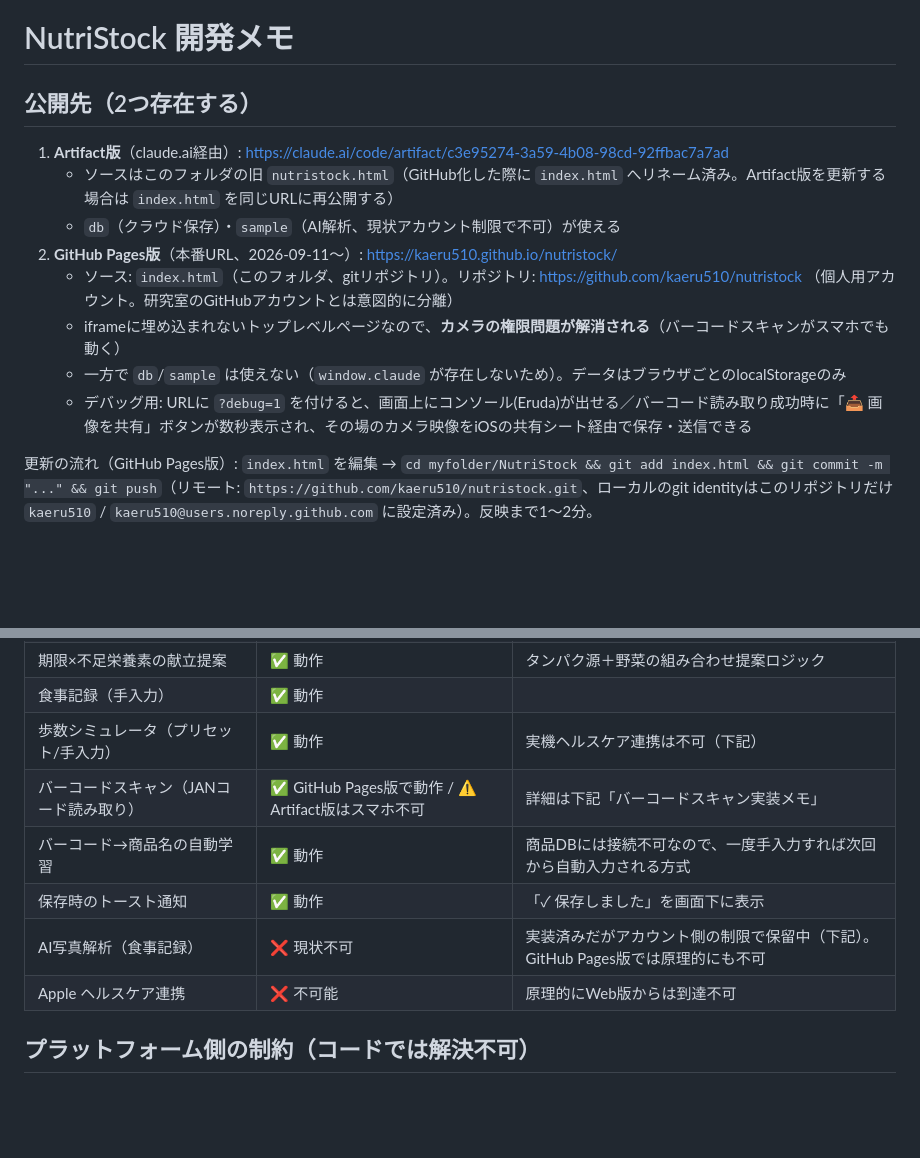
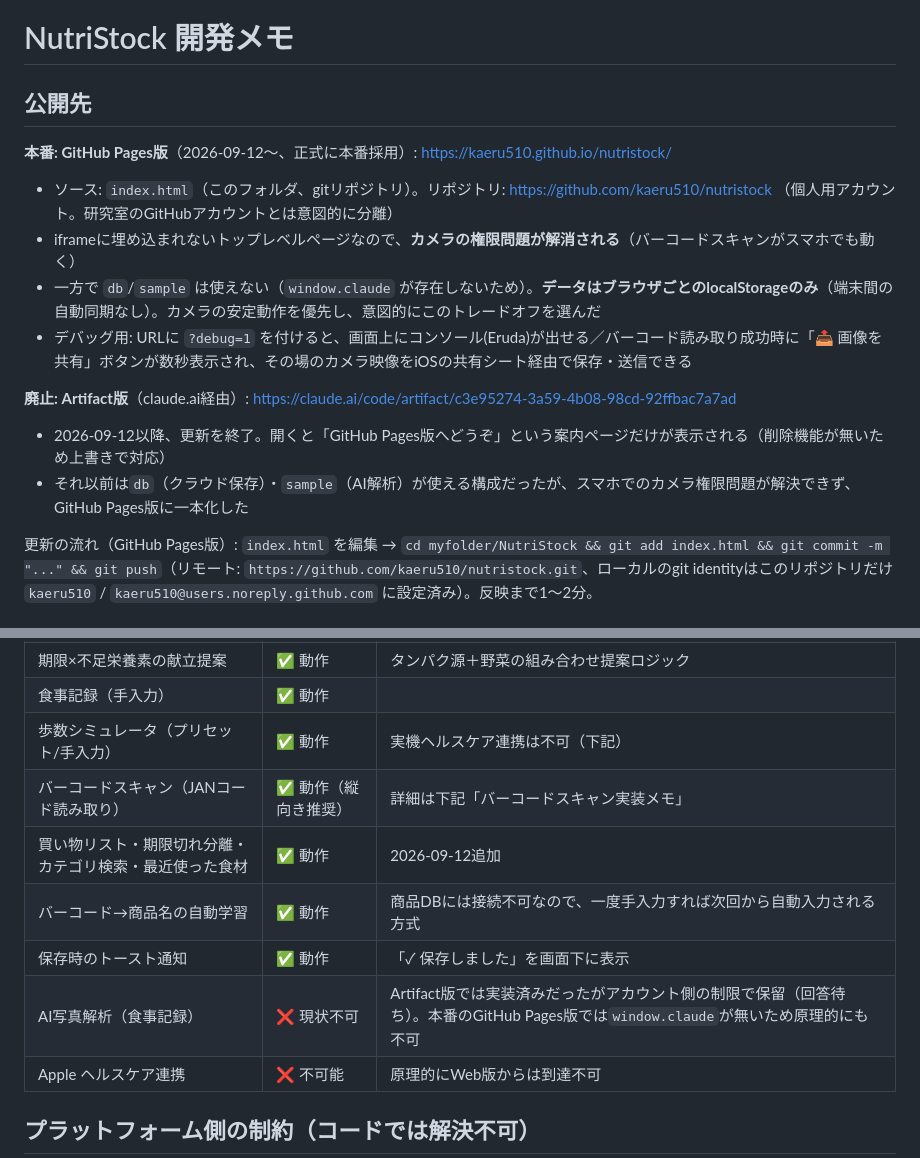
Before and after one commit to kaeru510/nutristock, a Markdown page: NOTES.md, 2 parts joined by grey strips. Rendered like a GitHub page; blank space fills up the shorter version.

Commit message:
Document GitHub Pages as production; Artifact version retired
Co-Authored-By: Claude Sonnet 5 <noreply@anthropic.com>

```diff
--- a/NOTES.md
+++ b/NOTES.md
@@ -1,15 +1,16 @@
 # NutriStock 開発メモ
 
-## 公開先（2つ存在する）
+## 公開先
 
-1. **Artifact版**（claude.ai経由）: https://claude.ai/code/artifact/c3e95274-3a59-4b08-98cd-92ffbac7a7ad
-   - ソースはこのフォルダの旧 `nutristock.html`（GitHub化した際に `index.html` へリネーム済み。Artifact版を更新する場合は `index.html` を同じURLに再公開する）
-   - `db`（クラウド保存）・`sample`（AI解析、現状アカウント制限で不可）が使える
-2. **GitHub Pages版**（本番URL、2026-09-11〜）: https://kaeru510.github.io/nutristock/
-   - ソース: `index.html`（このフォルダ、gitリポジトリ）。リポジトリ: https://github.com/kaeru510/nutristock （個人用アカウント。研究室のGitHubアカウントとは意図的に分離）
-   - iframeに埋め込まれないトップレベルページなので、**カメラの権限問題が解消される**（バーコードスキャンがスマホでも動く）
-   - 一方で `db`/`sample` は使えない（`window.claude` が存在しないため）。データはブラウザごとのlocalStorageのみ
-   - デバッグ用: URLに `?debug=1` を付けると、画面上にコンソール(Eruda)が出せる／バーコード読み取り成功時に「📤 画像を共有」ボタンが数秒表示され、その場のカメラ映像をiOSの共有シート経由で保存・送信できる
+**本番: GitHub Pages版**（2026-09-12〜、正式に本番採用）: https://kaeru510.github.io/nutristock/
+- ソース: `index.html`（このフォルダ、gitリポジトリ）。リポジトリ: https://github.com/kaeru510/nutristock （個人用アカウント。研究室のGitHubアカウントとは意図的に分離）
+- iframeに埋め込まれないトップレベルページなので、**カメラの権限問題が解消される**（バーコードスキャンがスマホでも動く）
+- 一方で `db`/`sample` は使えない（`window.claude` が存在しないため）。**データはブラウザごとのlocalStorageのみ**（端末間の自動同期なし）。カメラの安定動作を優先し、意図的にこのトレードオフを選んだ
+- デバッグ用: URLに `?debug=1` を付けると、画面上にコンソール(Eruda)が出せる／バーコード読み取り成功時に「📤 画像を共有」ボタンが数秒表示され、その場のカメラ映像をiOSの共有シート経由で保存・送信できる
+
+**廃止: Artifact版**（claude.ai経由）: https://claude.ai/code/artifact/c3e95274-3a59-4b08-98cd-92ffbac7a7ad
+- 2026-09-12以降、更新を終了。開くと「GitHub Pages版へどうぞ」という案内ページだけが表示される（削除機能が無いため上書きで対応）
+- それ以前は`db`（クラウド保存）・`sample`（AI解析）が使える構成だったが、スマホでのカメラ権限問題が解決できず、GitHub Pages版に一本化した
 
 更新の流れ（GitHub Pages版）: `index.html` を編集 → `cd myfolder/NutriStock && git add index.html && git commit -m "..." && git push`（リモート: `https://github.com/kaeru510/nutristock.git`、ローカルのgit identityはこのリポジトリだけ `kaeru510` / `kaeru510@users.noreply.github.com` に設定済み）。反映まで1〜2分。
 
@@ -22,10 +23,11 @@
 | 期限×不足栄養素の献立提案 | ✅ 動作 | タンパク源＋野菜の組み合わせ提案ロジック |
 | 食事記録（手入力） | ✅ 動作 | |
 | 歩数シミュレータ（プリセット/手入力） | ✅ 動作 | 実機ヘルスケア連携は不可（下記） |
-| バーコードスキャン（JANコード読み取り） | ✅ GitHub Pages版で動作 / ⚠️ Artifact版はスマホ不可 | 詳細は下記「バーコードスキャン実装メモ」 |
+| バーコードスキャン（JANコード読み取り） | ✅ 動作（縦向き推奨） | 詳細は下記「バーコードスキャン実装メモ」 |
+| 買い物リスト・期限切れ分離・カテゴリ検索・最近使った食材 | ✅ 動作 | 2026-09-12追加 |
 | バーコード→商品名の自動学習 | ✅ 動作 | 商品DBには接続不可なので、一度手入力すれば次回から自動入力される方式 |
 | 保存時のトースト通知 | ✅ 動作 | 「✓ 保存しました」を画面下に表示 |
-| AI写真解析（食事記録） | ❌ 現状不可 | 実装済みだがアカウント側の制限で保留中（下記）。GitHub Pages版では原理的にも不可 |
+| AI写真解析（食事記録） | ❌ 現状不可 | Artifact版では実装済みだったがアカウント側の制限で保留（回答待ち）。本番のGitHub Pages版では`window.claude`が無いため原理的にも不可 |
 | Apple ヘルスケア連携 | ❌ 不可能 | 原理的にWeb版からは到達不可 |
 
 ## プラットフォーム側の制約（コードでは解決不可）
```
